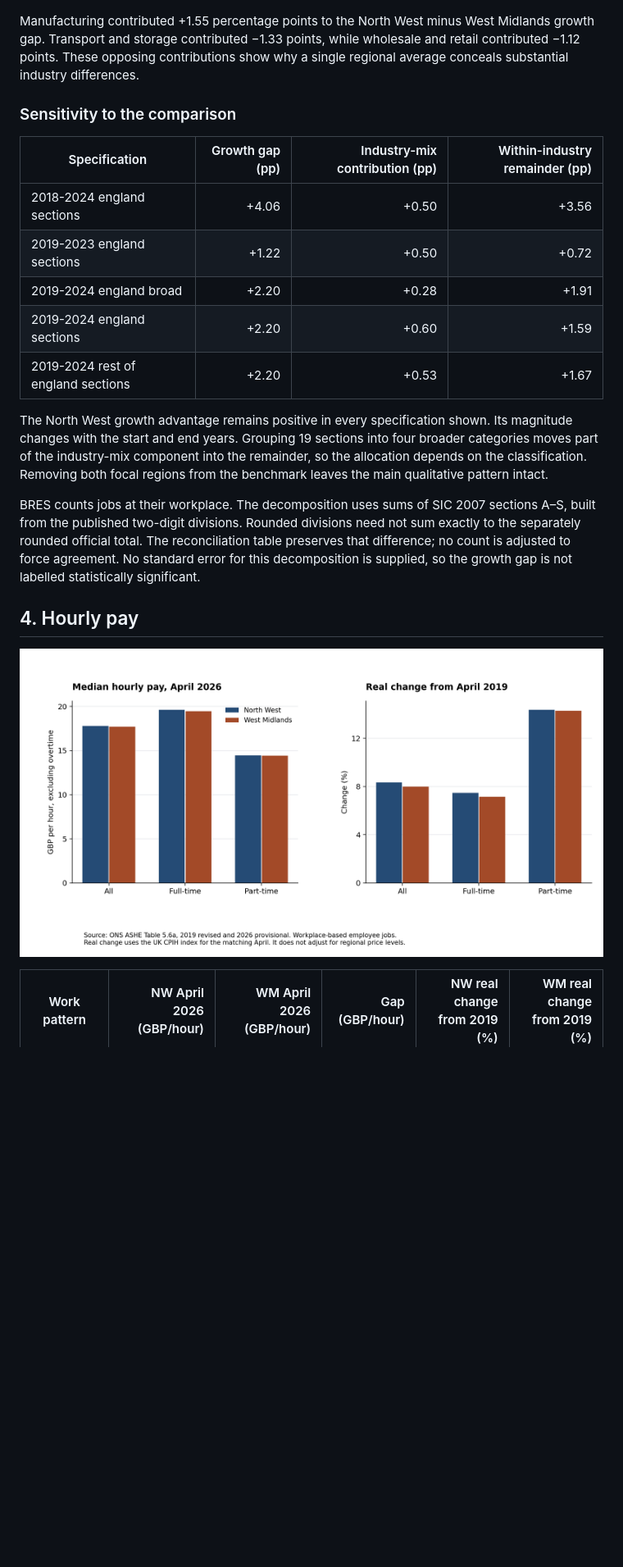
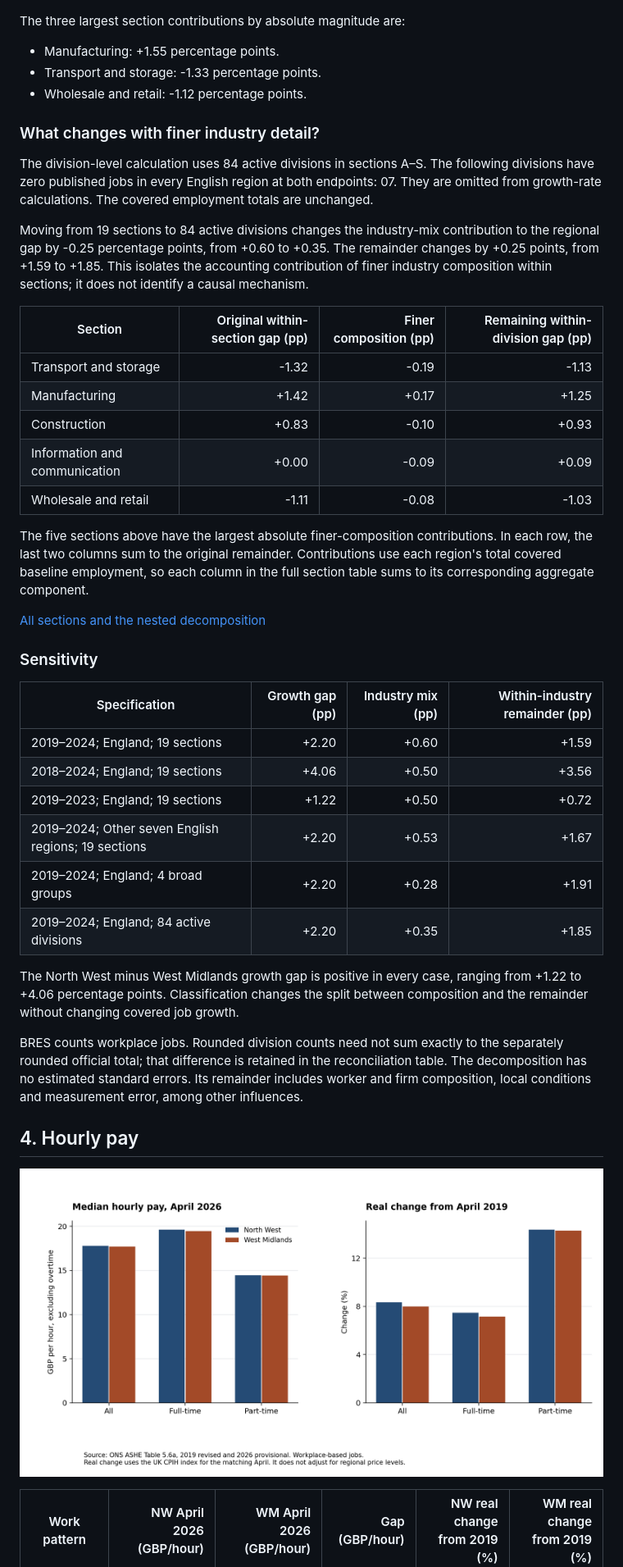
Before and after one commit to ChuyiLiEconomics/uk-regional-labour-market, a Markdown page: documents/findings.md, the part around one of its changes. Shown at 82% size. Drawn GitHub-style; pictures changed too: output/figures/hourly_pay.png; blank space fills up the shorter version.

```diff
--- a/documents/findings.md
+++ b/documents/findings.md
@@ -48,20 +52,43 @@ Both regions began with an industry mix that would have grown more slowly than t
 ![Industry contributions](../output/figures/sector_contributions.png)
 
-Manufacturing contributed +1.55 percentage points to the North West minus West Midlands growth gap. Transport and storage contributed −1.33 points, while wholesale and retail contributed −1.12 points. These opposing contributions show why a single regional average conceals substantial industry differences.
+The three largest section contributions by absolute magnitude are:
 
-### Sensitivity to the comparison
+- Manufacturing: +1.55 percentage points.
+- Transport and storage: -1.33 percentage points.
+- Wholesale and retail: -1.12 percentage points.
 
-| Specification | Growth gap (pp) | Industry-mix contribution (pp) | Within-industry remainder (pp) |
+### What changes with finer industry detail?
+
+The division-level calculation uses 84 active divisions in sections A–S. The following divisions have zero published jobs in every English region at both endpoints: 07. They are omitted from growth-rate calculations. The covered employment totals are unchanged.
+
+Moving from 19 sections to 84 active divisions changes the industry-mix contribution to the regional gap by -0.25 percentage points, from +0.60 to +0.35. The remainder changes by +0.25 points, from +1.59 to +1.85. This isolates the accounting contribution of finer industry composition within sections; it does not identify a causal mechanism.
+
+| Section | Original within-section gap (pp) | Finer composition (pp) | Remaining within-division gap (pp) |
 |---|---:|---:|---:|
-| 2018-2024 england sections | +4.06 | +0.50 | +3.56 |
-| 2019-2023 england sections | +1.22 | +0.50 | +0.72 |
-| 2019-2024 england broad | +2.20 | +0.28 | +1.91 |
-| 2019-2024 england sections | +2.20 | +0.60 | +1.59 |
-| 2019-2024 rest of england sections | +2.20 | +0.53 | +1.67 |
+| Transport and storage | -1.32 | -0.19 | -1.13 |
+| Manufacturing | +1.42 | +0.17 | +1.25 |
+| Construction | +0.83 | -0.10 | +0.93 |
+| Information and communication | +0.00 | -0.09 | +0.09 |
+| Wholesale and retail | -1.11 | -0.08 | -1.03 |
 
-The North West growth advantage remains positive in every specification shown. Its magnitude changes with the start and end years. Grouping 19 sections into four broader categories moves part of the industry-mix component into the remainder, so the allocation depends on the classification. Removing both focal regions from the benchmark leaves the main qualitative pattern intact.
+The five sections above have the largest absolute finer-composition contributions. In each row, the last two columns sum to the original remainder. Contributions use each region's total covered baseline employment, so each column in the full section table sums to its corresponding aggregate component.
 
-BRES counts jobs at their workplace. The decomposition uses sums of SIC 2007 sections A–S, built from the published two-digit divisions. Rounded divisions need not sum exactly to the separately rounded official total. The reconciliation table preserves that difference; no count is adjusted to force agreement. No standard error for this decomposition is supplied, so the growth gap is not labelled statistically significant.
+[All sections and the nested decomposition](../output/tables/within_section_composition.csv)
+
+### Sensitivity
+
+| Specification | Growth gap (pp) | Industry mix (pp) | Within-industry remainder (pp) |
+|---|---:|---:|---:|
+| 2019–2024; England; 19 sections | +2.20 | +0.60 | +1.59 |
+| 2018–2024; England; 19 sections | +4.06 | +0.50 | +3.56 |
+| 2019–2023; England; 19 sections | +1.22 | +0.50 | +0.72 |
+| 2019–2024; Other seven English regions; 19 sections | +2.20 | +0.53 | +1.67 |
+| 2019–2024; England; 4 broad groups | +2.20 | +0.28 | +1.91 |
+| 2019–2024; England; 84 active divisions | +2.20 | +0.35 | +1.85 |
+
+The North West minus West Midlands growth gap is positive in every case, ranging from +1.22 to +4.06 percentage points. Classification changes the split between composition and the remainder without changing covered job growth.
+
+BRES counts workplace jobs. Rounded division counts need not sum exactly to the separately rounded official total; that difference is retained in the reconciliation table. The decomposition has no estimated standard errors. Its remainder includes worker and firm composition, local conditions and measurement error, among other influences.
 
 ## 4. Hourly pay
 
```
Also changed, not shown: other parts of documents/findings.md (+31 -31 lines), README.md (+5 -0 lines), documents/methods.md (+15 -0 lines), output/figures/paye_recovery.png, output/figures/shift_share.png, 11 other files.
